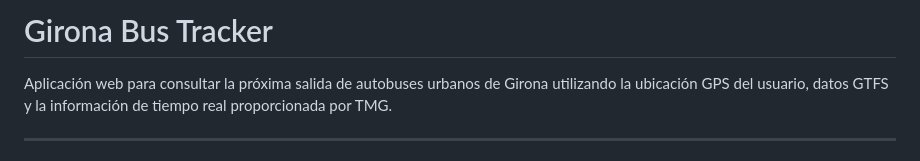
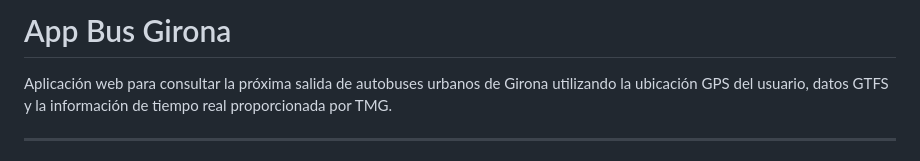
Before and after one commit to MiquelRoca08/App-Bus-Girona, a Markdown page: README.md, the part around the change. Rendered like a GitHub page.

Commit message:
Actualizar README.md

```diff
--- a/README.md
+++ b/README.md
@@ -1,4 +1,4 @@
-# Girona Bus Tracker
+# App Bus Girona
 
 Aplicación web para consultar la próxima salida de autobuses urbanos de
 Girona utilizando la ubicación GPS del usuario, datos GTFS y la
```
